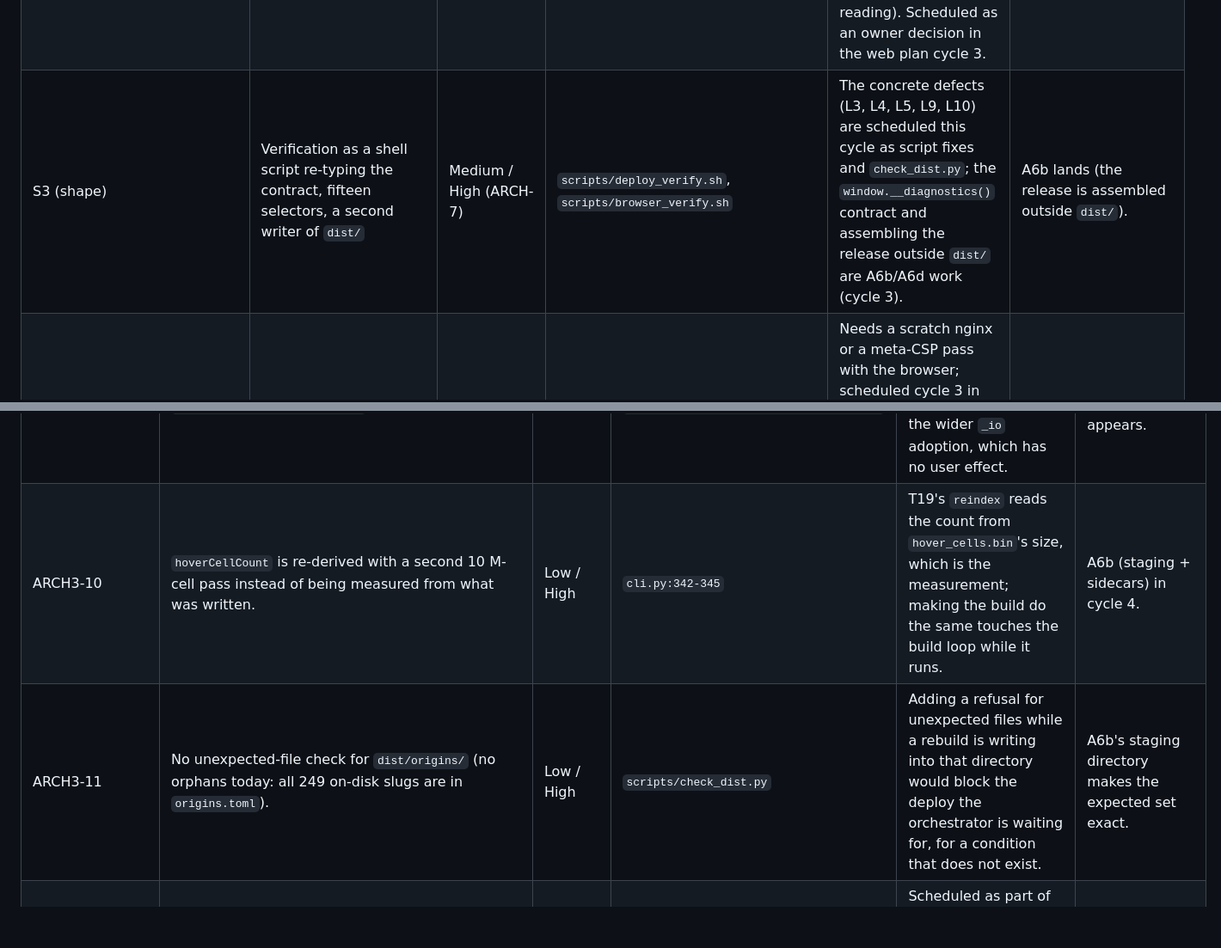
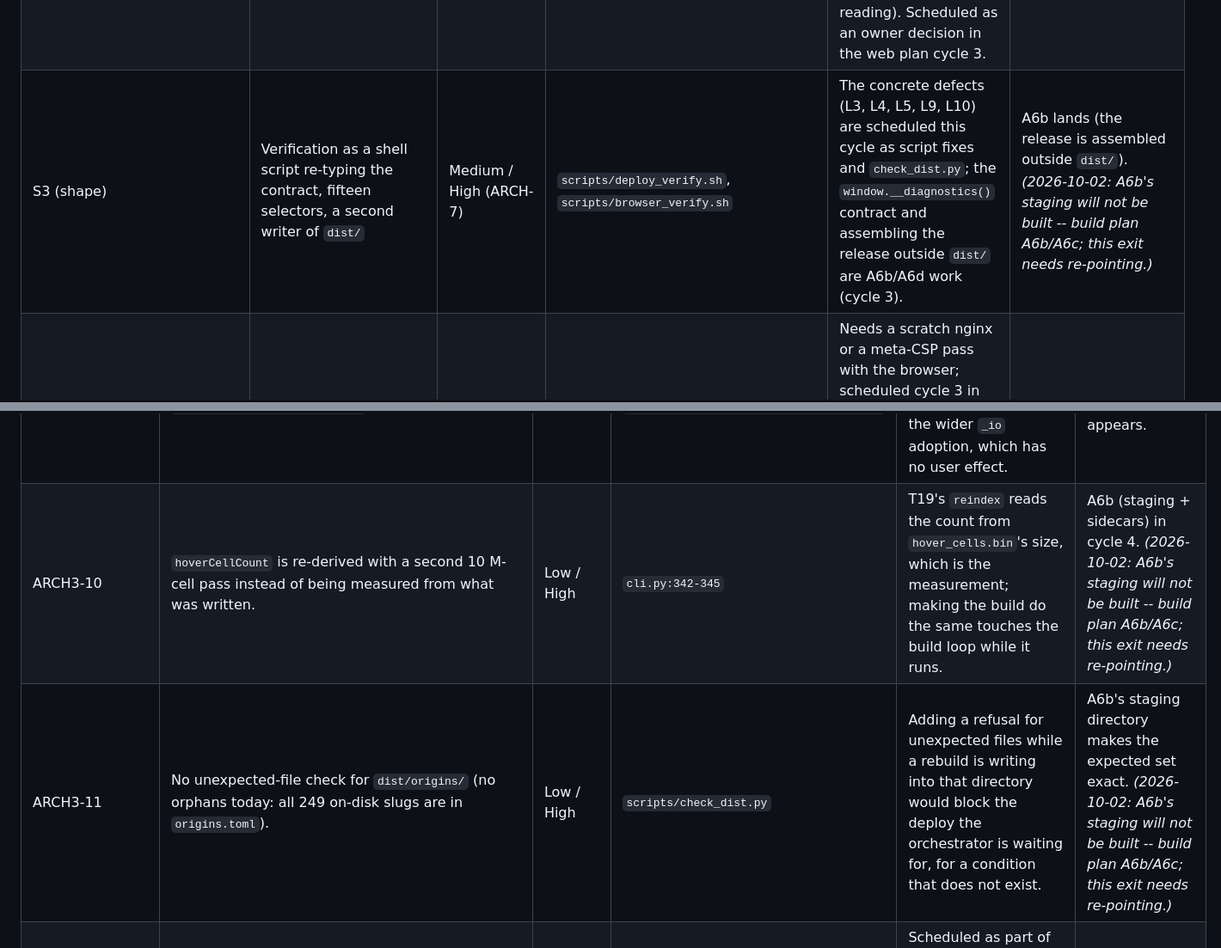
Before and after one commit to hletrd/transport-maps, a Markdown page: plan/deferred.md, 2 parts joined by grey strips. Shown at 86% size. Rendered like a GitHub page; blank space fills up the shorter version.

```diff
--- a/plan/deferred.md
+++ b/plan/deferred.md
@@ -178,7 +178,7 @@ is ever acted on from its line number alone.
 | E13 | `pyproject.toml` author email looks like a placeholder | Low / Low (DOC-26 c1; cycle 2 DOC-22: it matches the git author) | `pyproject.toml:7` | Owner's identity; not for an agent to change. | Owner confirms or edits. |
 | K8 (validation) | `hex_edges`/`native_edges` preallocate `8 * n` slots; the true edge count is unmeasured | High / Medium (FD-4) | `graph/ground.py:91-131`, `contour/grid.py:104-124` | The guard (a clear `RuntimeError` instead of a bare `IndexError`) is scheduled this cycle (build plan K8); measuring the true cross-resolution bound needs a full `build_index`, which the CPU budget under the rebuild does not allow. | The next full build logs `m / cap`; if it exceeds 0.9 the cap becomes a computed bound. |
 | N22 | Attribution lives only inside the closed "Sources and method" panel | Medium / Medium (DOC-12) | `web/index.html:107,440-453` | Licence-compliance judgement for the owner (OSMF guidelines accept a collapsed credit behind a clearly labelled control; whether "Sources and method" qualifies is a reading). Scheduled as an owner decision in the web plan cycle 3. | Owner chooses the permanent one-line credit or the panel rename. |
-| S3 (shape) | Verification as a shell script re-typing the contract, fifteen selectors, a second writer of `dist/` | Medium / High (ARCH-7) | `scripts/deploy_verify.sh`, `scripts/browser_verify.sh` | The concrete defects (L3, L4, L5, L9, L10) are scheduled this cycle as script fixes and `check_dist.py`; the `window.__diagnostics()` contract and assembling the release outside `dist/` are A6b/A6d work (cycle 3). | A6b lands (the release is assembled outside `dist/`). |
+| S3 (shape) | Verification as a shell script re-typing the contract, fifteen selectors, a second writer of `dist/` | Medium / High (ARCH-7) | `scripts/deploy_verify.sh`, `scripts/browser_verify.sh` | The concrete defects (L3, L4, L5, L9, L10) are scheduled this cycle as script fixes and `check_dist.py`; the `window.__diagnostics()` contract and assembling the release outside `dist/` are A6b/A6d work (cycle 3). | A6b lands (the release is assembled outside `dist/`). *(2026-10-02: A6b's staging will not be built -- build plan A6b/A6c; this exit needs re-pointing.)* |
 | Q2 (rehearsal) | The corrected CSP has never been exercised against the page | Medium / High (SEC-19) | `deploy/worldmap-security-headers.conf:18` | Needs a scratch nginx or a meta-CSP pass with the browser; scheduled cycle 3 in the security plan (not deferred — listed so the owner sees that the first install must be rehearsed). The live page carries no CSP today, so installing the conf cannot break the current page. | Security plan cycle 3. |
 | R8 (nginx) | `gzip_comp_level 1` per request; `gzip_static` would cut ~13 % at zero CPU | Low / High (PR-15) | `deploy/worldmap.atik.kr.conf:79-81` | Server-side change bundled with H12/A6d (owner install). | A6d lands. |
 | ~~FD-1b~~ **CLOSED (cycle 17)** — this row had **no ID and no exit criterion a human could check**: five cells in a six-column table, so every column below it shifted left and "L9 lands" sat in the Exit column while the Reason column held the criterion. Given the ID `FD-1b` on closure so it can be cited. The finding itself is **fixed**: `scripts/browser_verify.sh:527-543` folds the sheet with `sheet-toggle` and then asserts `#tints`, `#keys`, `.legend-cap` and `#scale` are all on screen, which is what the row asked for. It lives beside the four-viewport loop rather than inside it, which is why nobody noticed it had landed. | C13's `browser_verify.sh` viewport checks never fold the sheet | Low / High (FD-1 note) | `scripts/browser_verify.sh:77-86` | Scheduled with L9 (build plan); listed so it is not lost if L9 is trimmed. | Superseded: the folded-sheet assertions exist at `browser_verify.sh:527-543`. |
@@ -272,8 +272,8 @@ overwork" — puts internal refactors behind visitor-facing work.
 | ARCH3-4 | `places.json`'s largest-first row *ordering* is load-bearing for label eligibility, priority and collisions, and appears in no schema. | Medium / High | `web/app.js:466-468,493,499`, `emit/places.py` | J1's schema tables are the place to record it; recording it without J1 puts the contract in a third location. | J1 lands. |
 | ARCH3-5 | `fields` descriptors are shipped and ignored, and the one parity test asserts Python against Python. | Medium / High | `emit/airports_json.py`, `tests/web/test_app_constants.py:52-55` | Same shape as TE3-2: closing it honestly needs the Node harness. | P4 lands. |
 | ARCH3-8 | `_io` is half-adopted: four modules still import `sources._utils._atomic_write`. | Low / High | `contour/grid.py:24`, `emit/{airports_json,places,borders}.py` | The four imports are fixed this cycle under **T23** (with FCR3-2). Nothing remains deferred here beyond the wider `_io` adoption, which has no user effect. | Closed by T23; reopen only if a fifth importer appears. |
-| ARCH3-10 | `hoverCellCount` is re-derived with a second 10 M-cell pass instead of being measured from what was written. | Low / High | `cli.py:342-345` | T19's `reindex` reads the count from `hover_cells.bin`'s size, which is the measurement; making the build do the same touches the build loop while it runs. | A6b (staging + sidecars) in cycle 4. |
-| ARCH3-11 | No unexpected-file check for `dist/origins/` (no orphans today: all 249 on-disk slugs are in `origins.toml`). | Low / High | `scripts/check_dist.py` | Adding a refusal for unexpected files while a rebuild is writing into that directory would block the deploy the orchestrator is waiting for, for a condition that does not exist. | A6b's staging directory makes the expected set exact. |
+| ARCH3-10 | `hoverCellCount` is re-derived with a second 10 M-cell pass instead of being measured from what was written. | Low / High | `cli.py:342-345` | T19's `reindex` reads the count from `hover_cells.bin`'s size, which is the measurement; making the build do the same touches the build loop while it runs. | A6b (staging + sidecars) in cycle 4. *(2026-10-02: A6b's staging will not be built -- build plan A6b/A6c; this exit needs re-pointing.)* |
+| ARCH3-11 | No unexpected-file check for `dist/origins/` (no orphans today: all 249 on-disk slugs are in `origins.toml`). | Low / High | `scripts/check_dist.py` | Adding a refusal for unexpected files while a rebuild is writing into that directory would block the deploy the orchestrator is waiting for, for a condition that does not exist. | A6b's staging directory makes the expected set exact. *(2026-10-02: A6b's staging will not be built -- build plan A6b/A6c; this exit needs re-pointing.)* |
 | TE3-5 | `.rail.json` never reaches the atomic-writer guard (the writer aborts on `.rail.bin` first) and `check_dist` never parses it. | Medium / High | `emit/rail_detail.py`, `scripts/check_dist.py` | Scheduled as part of **P3 / F7** (the layout-contract test), which lands with R3's `HoverGrid` in cycle 4. | P3 lands. |
 | TE3-6 | The `_utils._atomic_write = atomic_write` import-time binding means the existing monkeypatch trick silently does nothing for `sources/*` and `contour/grid.py`; the 671 MB `native-edges-*.npz` is gated by a bare `.exists()`. | Medium / High | `sources/_utils.py:61-64`, `contour/grid.py` | T23 removes the shim's four importers, which changes the binding these tests would patch; writing the test first would pin the shape T23 removes. The `.exists()` half is **S5** (cycle 4). | T23 lands, then the atomicity test is written against `_io` directly; S5 for the cache key. |
 | TE3-7 | `test_cache_is_keyed_on_the_exact_cell_list` never proves the cache is *read*. | Medium / High | `tests/sources/test_cache_provenance.py` | The read path is what **S5**'s `cache=` parameter makes reachable; without it the test can only assert on file paths again. | S5 lands. |
```
Also changed, not shown: other parts of plan/deferred.md (+1 -1 lines), plan/2026-09-10-c2-build-robustness.md (+61 -3 lines).
